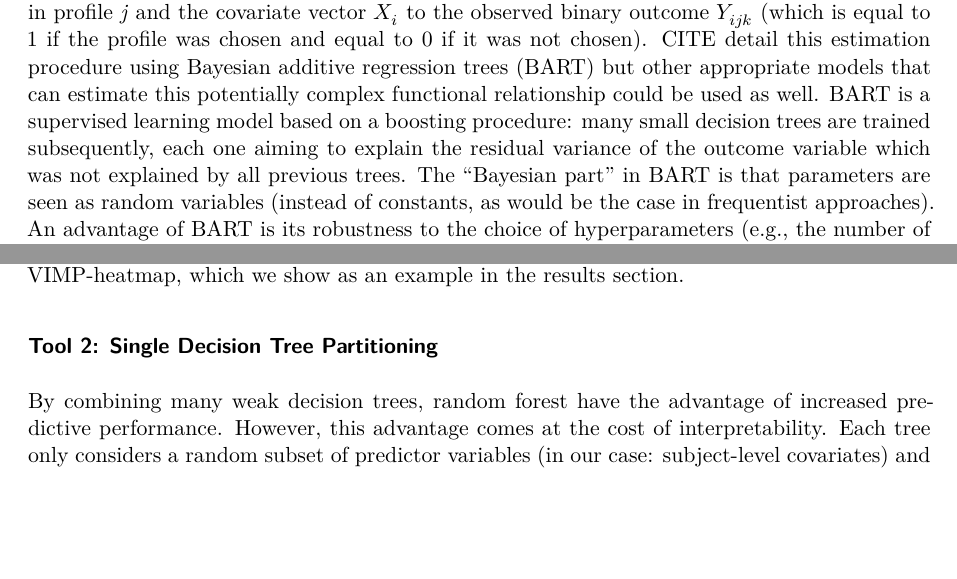
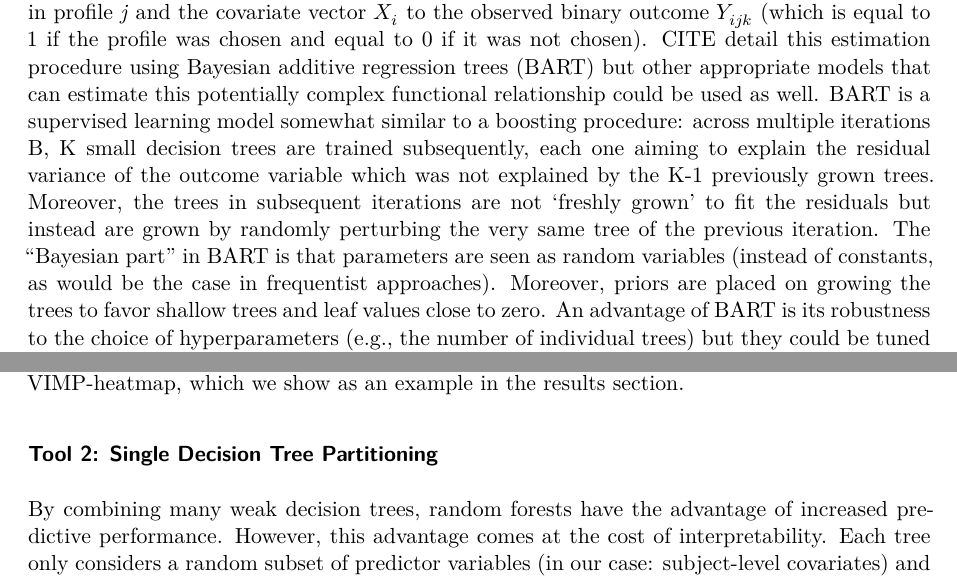
Before and after one commit to T-Reiter/Statistical_Consulting, a Quarto document (Manuscript files/Manuscript.qmd): two parts of pages 3 and 4 of 13, joined at a grey line, cut so that both start at the same text, the shorter picture padded with empty space. Rendered offline with R 4.5, knitr and Pandoc in place of Quarto, then LaTeX, with nearby package versions.

Commit message:
updates to manuscript TR

```diff
--- a/Manuscript files/Manuscript.qmd
+++ b/Manuscript files/Manuscript.qmd
@@ -79,8 +84,10 @@ CITE propose a three-step estimation procedure.
 In a first step, potential effect heterogeneity is modeled.
 Specifically, some function is estimated that relates the attribute levels of the *L* attributes that were shown to subject *i* in the $k^{th}$ round in profile *j* and the covariate vector $X_i$ to the observed binary outcome $Y_{ijk}$ (which is equal to 1 if the profile was chosen and equal to 0 if it was not chosen).
 CITE detail this estimation procedure using Bayesian additive regression trees (BART) but other appropriate models that can estimate this potentially complex functional relationship could be used as well.
-BART is a supervised learning model based on a boosting procedure: many small decision trees are trained subsequently, each one aiming to explain the residual variance of the outcome variable which was not explained by all previous trees.
-The "Bayesian part" in BART is that parameters are seen as random variables (instead of constants, as would be the case in frequentist approaches).
+<!-- habe hier noch ein bisschen was dazu geschrieben  -->
+BART is a supervised learning model somewhat similar to a boosting procedure: across multiple iterations B, K small decision trees are trained subsequently, each one aiming to explain the residual variance of the outcome variable which was not explained by the K-1 previously grown trees. Moreover, the trees in subsequent iterations are not 'freshly grown' to fit the residuals but instead are grown by randomly perturbing the very same tree of the previous iteration.
+The "Bayesian part" in BART is that parameters are seen as random variables (instead of constants, as would be the case in frequentist approaches). Moreover, priors are placed on growing the trees to favor shallow trees and leaf values close to zero.
+<!-- auch noch was zu MCMC?  -->
 An advantage of BART is its robustness to the choice of hyperparameters (e.g., the number of individual trees) but they could be tuned if necessary, for example by cross-validation.
 The data that is used to train the BART are the data resulting from the conjoint experiment; that is, the different choices of profiles as well as the covariates, which are invariant at the individual-level.
 
@@ -116,7 +123,7 @@ This results in a comprehensive VIMP-heatmap, which we show as an example in the
 
 ### Tool 2: Single Decision Tree Partitioning
 
-By combining many weak decision trees, random forest have the advantage of increased predictive performance.
+By combining many weak decision trees, random forests have the advantage of increased predictive performance.
 However, this advantage comes at the cost of interpretability.
 Each tree only considers a random subset of predictor variables (in our case: subject-level covariates) and is trained on a bootstrap sample.
 Thus, CITE suggest a complementary analysis with single decision trees which are grown for a specific attribute level.
```
Also changed, not shown: Manuscript files/Manuscript.qmd (7 more changed lines).
